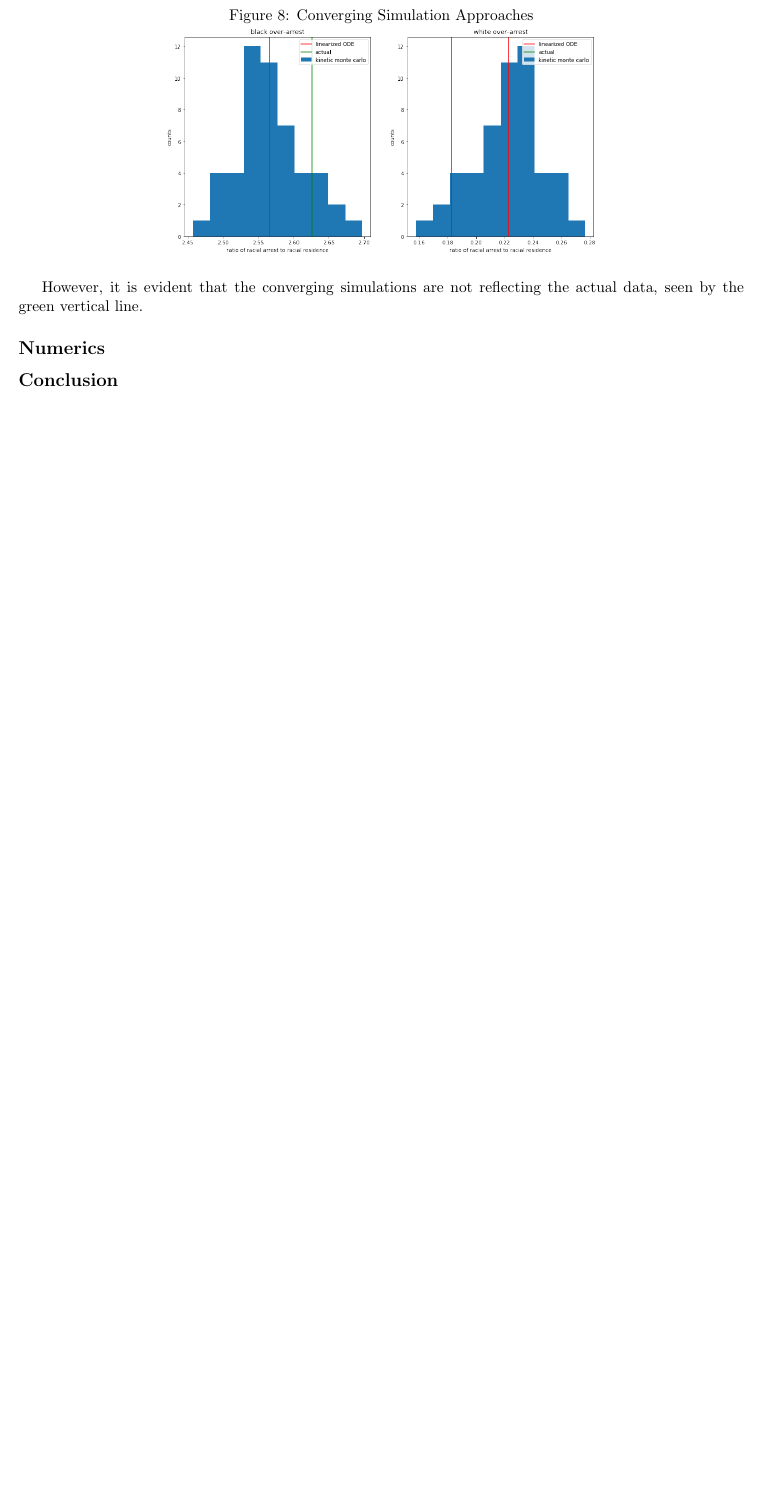
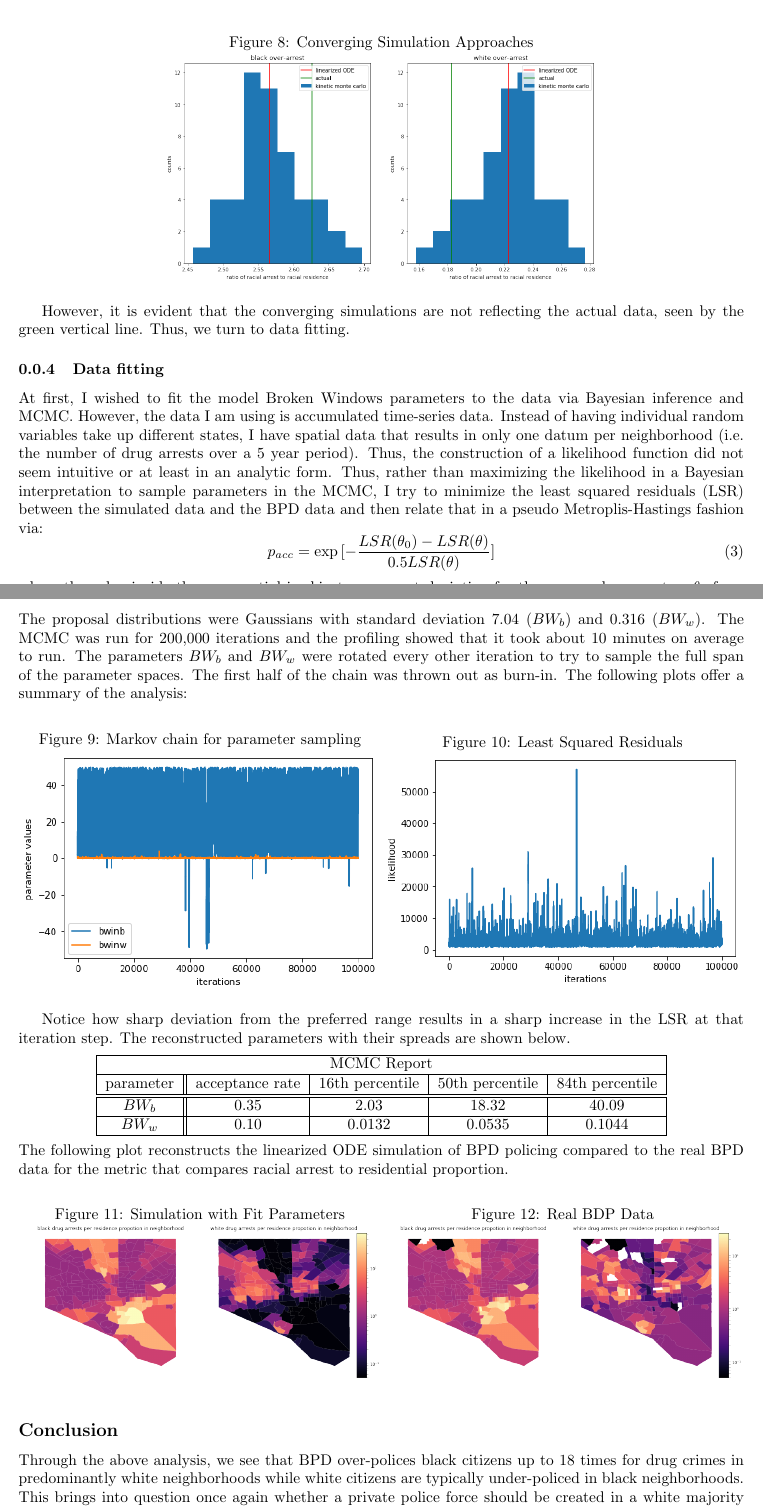
Before and after one commit to npagane/BPDmodel, a LaTeX document (final.tex): part of page 4 of 4 before the commit and two parts of pages 4 and 5 of 5 after it, the two joined at a grey line, cut so that both start at the same text, the shorter picture padded with empty space. Compiled offline with pdfLaTeX.

Commit message:
ok i think im done

```diff
--- a/final.tex
+++ b/final.tex
@@ -102,9 +101,61 @@ a_w = r_w(p_w + p_bBW_w)p_P
    \end{minipage}\hfill
  \end{figure}
 
- However, it is evident that the converging simulations are not reflecting the actual data, seen by the green vertical line.
-\subsection*{Numerics}
+ However, it is evident that the converging simulations are not reflecting the actual data, seen by the green vertical line. Thus, we turn to data fitting.
+
+\subsubsection{Data fitting}
+  At first, I wished to fit the model Broken Windows parameters to the data via Bayesian inference and MCMC. However, the data I am using is accumulated time-series data. Instead of having individual random variables take up different states, I have spatial data that results in only one datum per neighborhood (i.e. the number of drug arrests over a 5 year period). Thus, the construction of a likelihood function did not seem intuitive or at least in an analytic form. Thus, rather than maximizing the likelihood in a Bayesian interpretation to sample parameters in the MCMC, I try to minimize the least squared residuals (LSR) between the simulated data and the BPD data and then relate that in a pseudo Metroplis-Hastings fashion via:
+  \begin{equation}
+  p_{acc} = \exp{[-\frac{LSR(\theta_0) - LSR(\theta)}{0.5LSR(\theta)}]}
+  \end{equation}
+  where the value inside the exponential is akin to a percent deviation for the proposed parameters $\theta_0$ from the current parameters $\theta$. \\
+  \\
+  The proposal distributions were Gaussians with standard deviation 7.04 ($BW_b$) and 0.316 ($BW_w$). The MCMC was run for 200,000 iterations and the profiling showed that it took about 10 minutes on average to run. The parameters $BW_b$ and $BW_w$ were rotated every other iteration to try to sample the full span of the parameter spaces. The first half of the chain was thrown out as burn-in. The following plots offer a summary of the analysis:
+   \begin{figure}[!htb]
+ \begin{minipage}{0.5\textwidth}
+     \caption{Markov chain for parameter sampling}
+     \centering
+     \includegraphics[width=\textwidth]{mcmciter.png}
+   \end{minipage}\hfill
+   \begin{minipage}{0.5\textwidth}
+     \caption{Least Squared Residuals}
+     \centering
+     \includegraphics[width=\textwidth]{mcmclike.png}
+   \end{minipage}\hfill
+ \end{figure}
+
+Notice how sharp deviation from the preferred range results in a sharp increase in the LSR at that iteration step. The reconstructed parameters with their spreads are shown below.
+\begin{center}
+\begin{tabular}{ |c||c|c|c|c|}
+ \hline
+ \multicolumn{5}{|c|}{MCMC Report} \\
+ \hline
+  parameter & acceptance rate & 16th percentile & 50th percentile & 84th percentile \\
+  \hline
+ \hline
+ $BW_b$ & 0.35 & 2.03 & 18.32 & 40.09\\
+ \hline
+ $BW_w$ & 0.10 & 0.0132 & 0.0535 & 0.1044\\
+ \hline
+\end{tabular}
+\end{center}
+The following plot reconstructs the linearized ODE simulation of BPD policing compared to the real BPD data for the metric that compares racial arrest to residential proportion.
+ \begin{figure}[!htb]
+ \begin{minipage}{0.5\textwidth}
+     \caption{Simulation with Fit Parameters}
+     \centering
+     \includegraphics[width=\textwidth]{mcmcmap.png}
+   \end{minipage}\hfill
+   \begin{minipage}{0.5\textwidth}
+     \caption{Real BDP Data}
+     \centering
+     \includegraphics[width=\textwidth]{logdrugpop.png}
+   \end{minipage}\hfill
+ \end{figure}
 
 \subsection*{Conclusion}
+ Through the above analysis, we see that BPD over-polices black citizens up to 18 times for drug crimes in predominantly white neighborhoods while white citizens are typically under-policed in black neighborhoods. This brings into question once again whether a private police force should be created in a white majority neighborhood, where the officers are recruited from poorly trained BPD officers with Bloomberg-inspired policing tactics such as stop and frisk. \\
+ \\
+ As a complete side-note, the above analysis was supported through version control via GitHub, documentation, and profiling.
 
  \end{document}
```
Also changed, not shown: final.pdf, final.tex (5 more changed lines), 3 other files.
